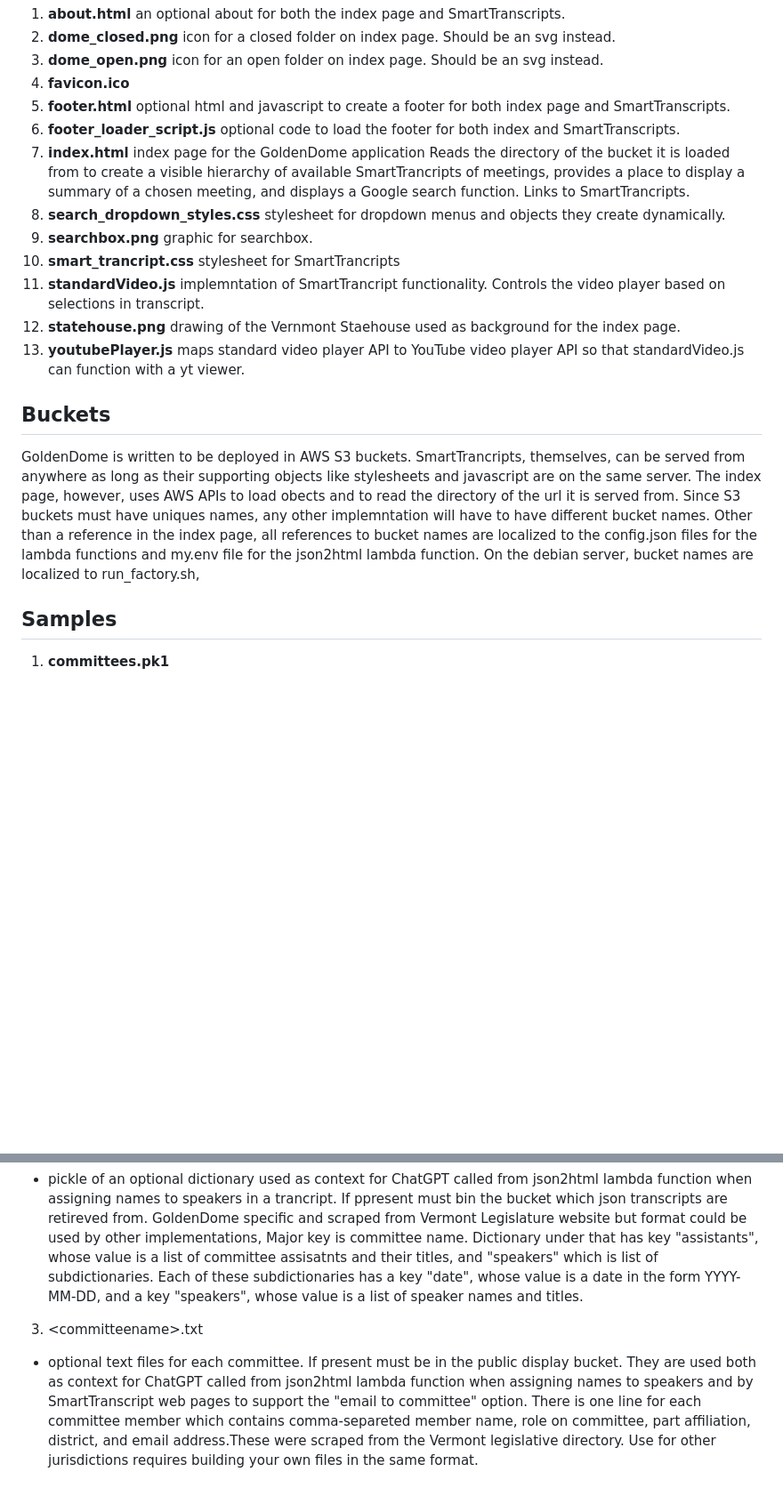
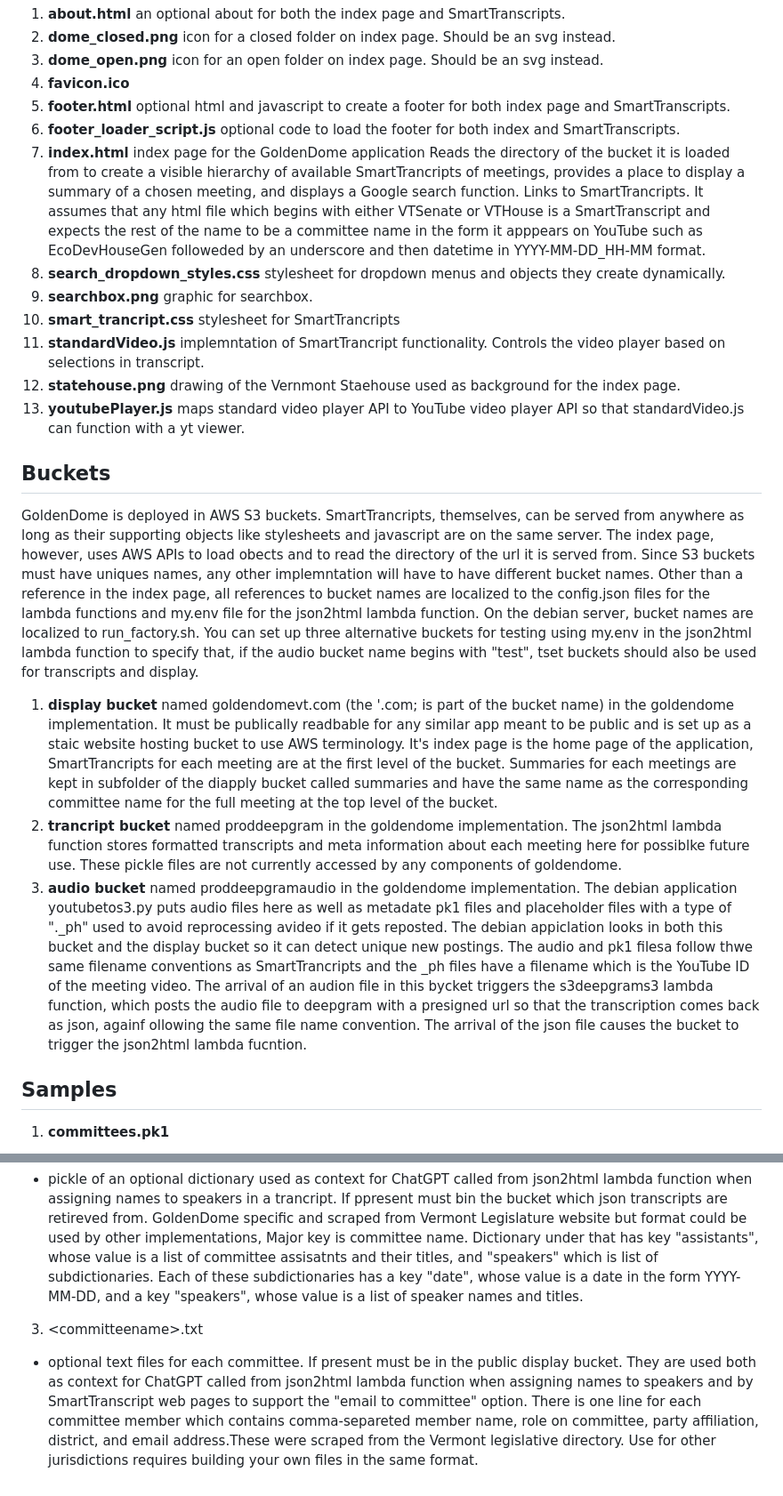
Before and after one commit to tevslin/goldendomevt, a Markdown page: README.md, 2 parts joined by grey strips. Shown: that part at 89% size. Rendered like a GitHub page; blank space fills up the shorter version.

```diff
--- a/README.md
+++ b/README.md
@@ -104,7 +104,7 @@ These all must be in the Disply Bucket - the public bucket from which the index
 4. **favicon.ico**
 5. **footer.html** optional html and javascript to create a footer for both index page and SmartTranscripts.
 6. **footer_loader_script.js** optional code to load the footer for both index and SmartTranscripts.
-7. **index.html** index page for the GoldenDome application Reads the directory of the bucket it is loaded from to create a visible hierarchy of available SmartTrancripts of meetings, provides a place to display a summary of a chosen meeting, and displays a Google search function. Links to SmartTrancripts.
+7. **index.html** index page for the GoldenDome application Reads the directory of the bucket it is loaded from to create a visible hierarchy of available SmartTrancripts of meetings, provides a place to display a summary of a chosen meeting, and displays a Google search function. Links to SmartTrancripts. It assumes that any html file which begins with either VTSenate or VTHouse is a SmartTranscript and expects the rest of the name to be a committee name in the form it apppears on YouTube such as EcoDevHouseGen followeded by an underscore and then datetime in YYYY-MM-DD_HH-MM format.
 8. **search_dropdown_styles.css** stylesheet for dropdown menus and objects they create dynamically.
 9. **searchbox.png** graphic for searchbox.
 10. **smart_trancript.css** stylesheet for SmartTrancripts
@@ -113,7 +113,12 @@ These all must be in the Disply Bucket - the public bucket from which the index
 13. **youtubePlayer.js** maps standard video player API to YouTube video player API so that standardVideo.js can function with a yt viewer.
 
 ## Buckets ##
-GoldenDome is written to be deployed in AWS S3 buckets. SmartTrancripts, themselves, can be served from anywhere as long as their supporting objects like stylesheets and javascript are on the same server. The index page, however, uses AWS APIs to load obects and to read the directory of the url it is served from. Since S3 buckets must have uniques names, any other implemntation will have to have different bucket names. Other than a reference in the index page, all references to bucket names are localized to the config.json files for the lambda functions and my.env file for the json2html lambda function. On the debian server, bucket names are localized to run_factory.sh,
+GoldenDome is  deployed in AWS S3 buckets. SmartTrancripts, themselves, can be served from anywhere as long as their supporting objects like stylesheets and javascript are on the same server. The index page, however, uses AWS APIs to load obects and to read the directory of the url it is served from. Since S3 buckets must have uniques names, any other implemntation will have to have different bucket names. Other than a reference in the index page, all references to bucket names are localized to the config.json files for the lambda functions and my.env file for the json2html lambda function. On the debian server, bucket names are localized to run_factory.sh. You can set up three alternative buckets for testing using my.env in the json2html lambda function to specify that, if the audio bucket name begins with "test", tset buckets should also be used for transcripts and display.
+
+1. **display bucket** named goldendomevt.com (the '.com; is part of the bucket name) in the goldendome implementation. It must be publically readbable for any similar app meant to be public and is set up as a staic website hosting bucket to use AWS terminology. It's index page is the home page of the application, SmartTrancripts for each meeting are at the first level of the bucket. Summaries for each meetings are kept in subfolder of the diapply bucket called summaries and have the same name as the corresponding committee name for the full meeting at the top level of the bucket.
+2. **trancript bucket** named proddeepgram in the goldendome implementation. The json2html lambda function stores formatted transcripts and meta information about each meeting here for possiblke future use. These pickle files are not currently accessed by any components of goldendome.
+3. **audio bucket** named proddeepgramaudio in the goldendome implementation. The debian application youtubetos3.py puts audio files here as well as metadate pk1 files and placeholder files with a type of "._ph" used to avoid reprocessing avideo if it gets reposted. The debian appiclation looks in both this bucket and the display bucket so it can detect unique new postings. The audio and pk1 filesa follow thwe same filename conventions as SmartTrancripts and the _ph files have a filename which is the YouTube ID of the meeting video. The arrival of an audion file in this bycket triggers the s3deepgrams3 lambda function, which posts the audio file to deepgram with a presigned url so that the transcription comes back as json, againf ollowing the same file name convention. The arrival of the json file causes the bucket to trigger the json2html lambda fucntion.
+
 ## Samples
 
 1. **committees.pk1**
@@ -121,4 +126,4 @@ GoldenDome is written to be deployed in AWS S3 buckets. SmartTrancripts, themsel
 2. **weekly.pk1**
 - pickle of an optional dictionary used as context for ChatGPT called from json2html lambda function when assigning names to speakers in a trancript. If ppresent must bin the bucket which json transcripts are retireved from. GoldenDome specific and scraped from Vermont Legislature website but format could be used by other implementations, Major key is committee name. Dictionary under that has key "assistants", whose value is a list of committee assisatnts and their titles, and "speakers" which is list of subdictionaries. Each of these subdictionaries has a key "date", whose value is a date in the form YYYY-MM-DD, and a key "speakers", whose value is a list of speaker names and titles.
 3. \<committeename>.txt
-  - optional text files for each committee. If present must be in the public display bucket. They are used both as context for ChatGPT called from json2html lambda function when assigning names to speakers and by SmartTranscript web pages to support the "email to committee" option. There is one line for each committee member which contains comma-separeted member name, role on committee, part affiliation, district, and email address.These were scraped from the Vermont legislative directory. Use for other jurisdictions requires building your own files in the same format.
+  - optional text files for each committee. If present must be in the public display bucket. They are used both as context for ChatGPT called from json2html lambda function when assigning names to speakers and by SmartTranscript web pages to support the "email to committee" option. There is one line for each committee member which contains comma-separeted member name, role on committee, party affiliation, district, and email address.These were scraped from the Vermont legislative directory. Use for other jurisdictions requires building your own files in the same format.
```
